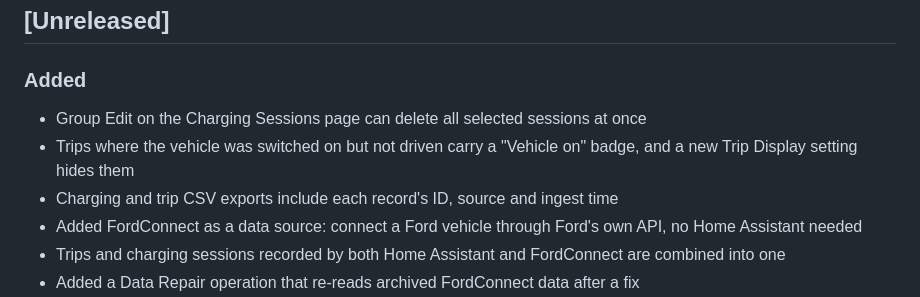
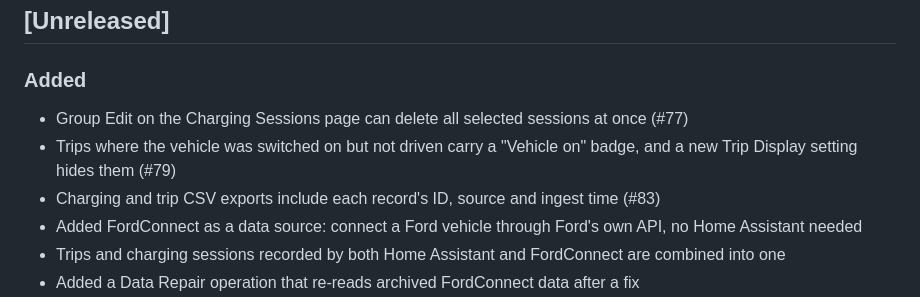
Before and after one commit to SquidBytes/LightningROD, a Markdown page: CHANGELOG.md, the part around one of its changes. Rendered like a GitHub page.

Commit message:
docs(changelog): tag issue numbers on unreleased entries

```diff
--- a/CHANGELOG.md
+++ b/CHANGELOG.md
@@ -9,10 +9,10 @@ For feature documentation, see the docs site at
 
 ### Added
 
-- Group Edit on the Charging Sessions page can delete all selected sessions at once
+- Group Edit on the Charging Sessions page can delete all selected sessions at once (#77)
 - Trips where the vehicle was switched on but not driven carry a "Vehicle on"
-  badge, and a new Trip Display setting hides them
-- Charging and trip CSV exports include each record's ID, source and ingest time
+  badge, and a new Trip Display setting hides them (#79)
+- Charging and trip CSV exports include each record's ID, source and ingest time (#83)
 - Added FordConnect as a data source: connect a Ford vehicle through Ford's own API, no Home Assistant needed
 - Trips and charging sessions recorded by both Home Assistant and FordConnect are combined into one
 - Added a Data Repair operation that re-reads archived FordConnect data after a fix
```
Also changed, not shown: other parts of CHANGELOG.md (+1 -0 lines).
